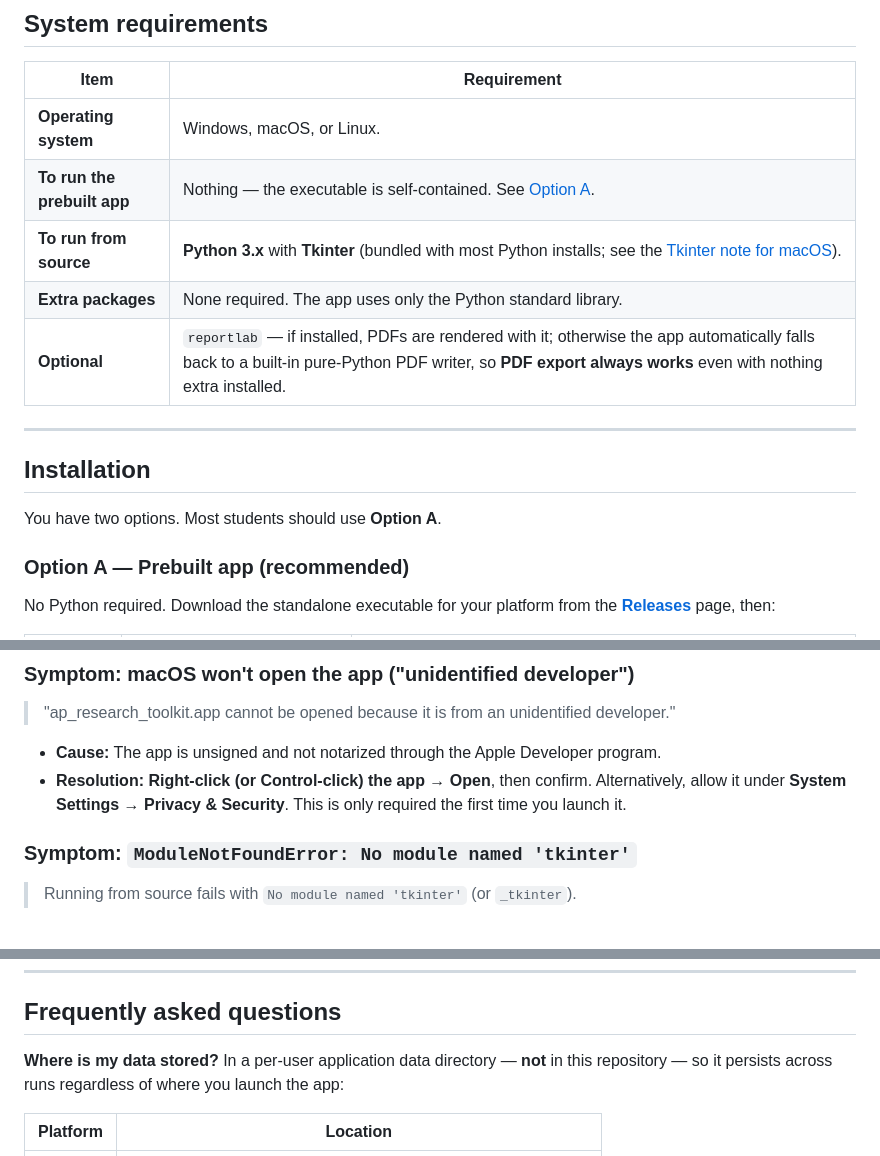
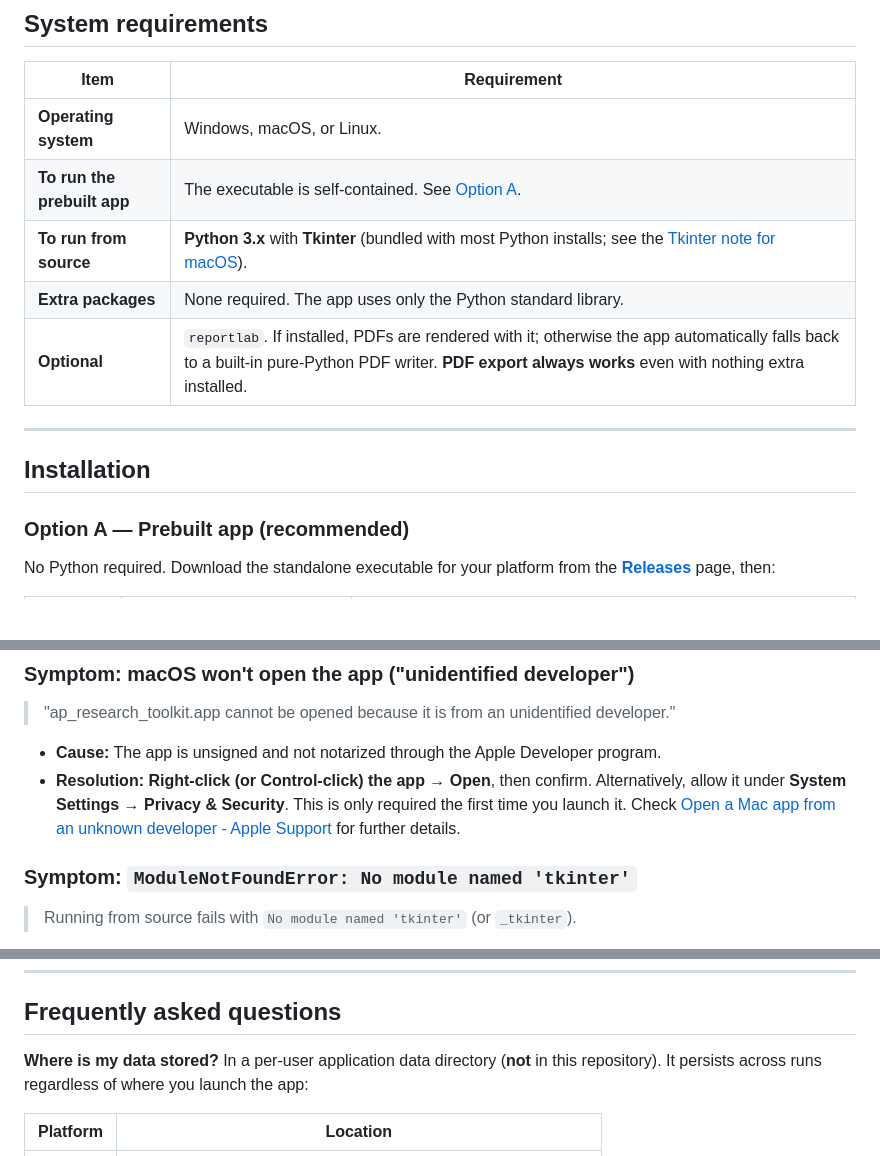
Before and after one commit to DupeisTaken/ap-research-toolkit, a Markdown page: README.md, 3 parts joined by grey strips. GitHub-like rendering; blank space fills up the shorter version.

```diff
--- a/README.md
+++ b/README.md
@@ -48,16 +48,14 @@ toolkit. If you hit a problem, jump straight to
 | Item | Requirement |
 |------|-------------|
 | **Operating system** | Windows, macOS, or Linux. |
-| **To run the prebuilt app** | Nothing — the executable is self-contained. See [Option A](#option-a--prebuilt-app-recommended). |
+| **To run the prebuilt app** | The executable is self-contained. See [Option A](#option-a--prebuilt-app-recommended). |
 | **To run from source** | **Python 3.x** with **Tkinter** (bundled with most Python installs; see the [Tkinter note for macOS](#symptom-modulenotfounderror-no-module-named-tkinter)). |
 | **Extra packages** | None required. The app uses only the Python standard library. |
-| **Optional** | `reportlab` — if installed, PDFs are rendered with it; otherwise the app automatically falls back to a built-in pure-Python PDF writer, so **PDF export always works** even with nothing extra installed. |
+| **Optional** | `reportlab`. If installed, PDFs are rendered with it; otherwise the app automatically falls back to a built-in pure-Python PDF writer. **PDF export always works** even with nothing extra installed. |
 
 ---
 
 ## Installation
-
-You have two options. Most students should use **Option A**.
 
 ### Option A — Prebuilt app (recommended)
 
@@ -149,7 +147,7 @@ Find your symptom below. Each entry lists the likely **cause** and the
   program.
 - **Resolution:** **Right-click (or Control-click) the app → Open**, then
   confirm. Alternatively, allow it under **System Settings → Privacy &
-  Security**. This is only required the first time you launch it.
+  Security**. This is only required the first time you launch it. Check [Open a Mac app from an unknown developer - Apple Support](https://support.apple.com/guide/mac-help/open-a-mac-app-from-an-unknown-developer-mh40616/mac) for further details.
 
 ### Symptom: `ModuleNotFoundError: No module named 'tkinter'`
 
@@ -248,7 +246,7 @@ Find your symptom below. Each entry lists the likely **cause** and the
 ## Frequently asked questions
 
 **Where is my data stored?**
-In a per-user application data directory — **not** in this repository — so it
+In a per-user application data directory (**not** in this repository). It
 persists across runs regardless of where you launch the app:
 
 | Platform | Location |
```
Also changed, not shown: other parts of README.md (+3 -3 lines).
